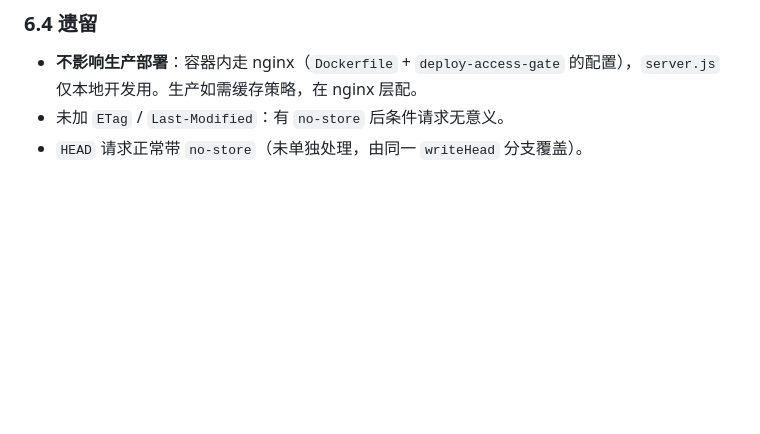
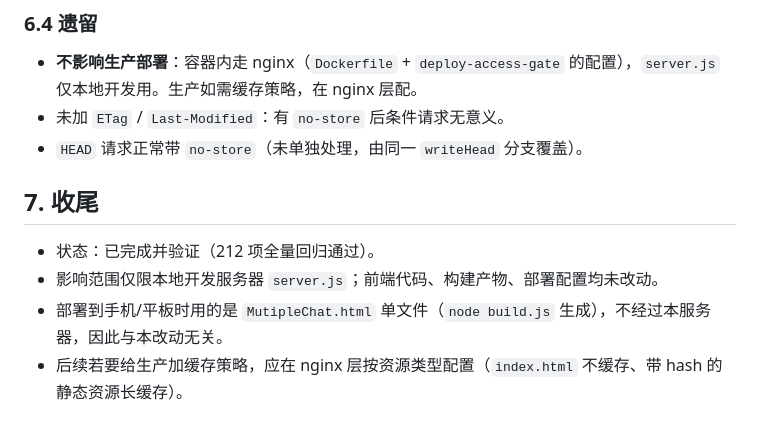
Before and after one commit to shuishen-cloud/draw, a Markdown page: doc/feat/dev-cache-header.md, the part around the change. Drawn GitHub-style; blank space fills up the shorter version.

Commit message:
doc(dev-cache-header): 收尾：补充完成状态与部署影响说明

```diff
--- a/doc/feat/dev-cache-header.md
+++ b/doc/feat/dev-cache-header.md
@@ -165,3 +165,10 @@ pkill -f "node server.js" && node server.js
 - **不影响生产部署**：容器内走 nginx（`Dockerfile` + `deploy-access-gate` 的配置），`server.js` 仅本地开发用。生产如需缓存策略，在 nginx 层配。
 - 未加 `ETag` / `Last-Modified`：有 `no-store` 后条件请求无意义。
 - `HEAD` 请求正常带 `no-store`（未单独处理，由同一 `writeHead` 分支覆盖）。
+
+## 7. 收尾
+
+- 状态：已完成并验证（212 项全量回归通过）。
+- 影响范围仅限本地开发服务器 `server.js`；前端代码、构建产物、部署配置均未改动。
+- 部署到手机/平板时用的是 `MutipleChat.html` 单文件（`node build.js` 生成），不经过本服务器，因此与本改动无关。
+- 后续若要给生产加缓存策略，应在 nginx 层按资源类型配置（`index.html` 不缓存、带 hash 的静态资源长缓存）。
```
